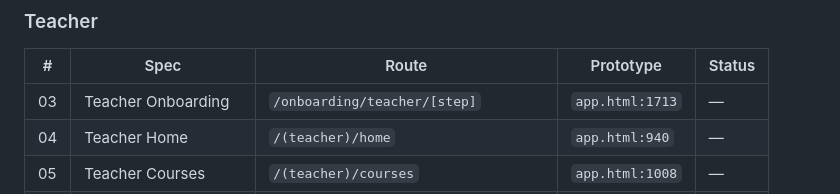
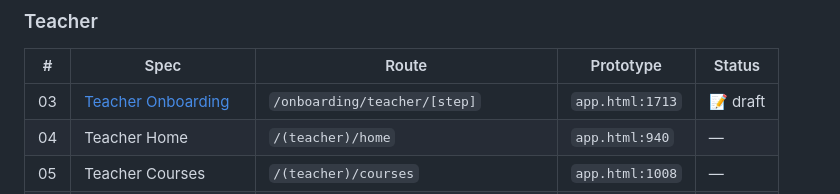
Before and after one commit to aryalsujay/atapp-nepal, a Markdown page: specs/_INDEX.md, the part around the change. GitHub-like rendering.

```diff
--- a/specs/_INDEX.md
+++ b/specs/_INDEX.md
@@ -40,7 +40,7 @@ Legend: `📝 draft` · `👀 review` · `✅ approved` · `🔨 in progress` ·
 
 | # | Spec | Route | Prototype | Status |
 |---|---|---|---|---|
-| 03 | Teacher Onboarding | `/onboarding/teacher/[step]` | `app.html:1713` | — |
+| 03 | [Teacher Onboarding](./03-onboarding-teacher.md) | `/onboarding/teacher/[step]` | `app.html:1713` | 📝 draft |
 | 04 | Teacher Home | `/(teacher)/home` | `app.html:940` | — |
 | 05 | Teacher Courses | `/(teacher)/courses` | `app.html:1008` | — |
 | 06 | Teacher Course Detail | `/(teacher)/courses/[id]` | `app.html:1071` | — |
```
Also changed, not shown: specs/03-onboarding-teacher.md (added, +361 -0 lines).
